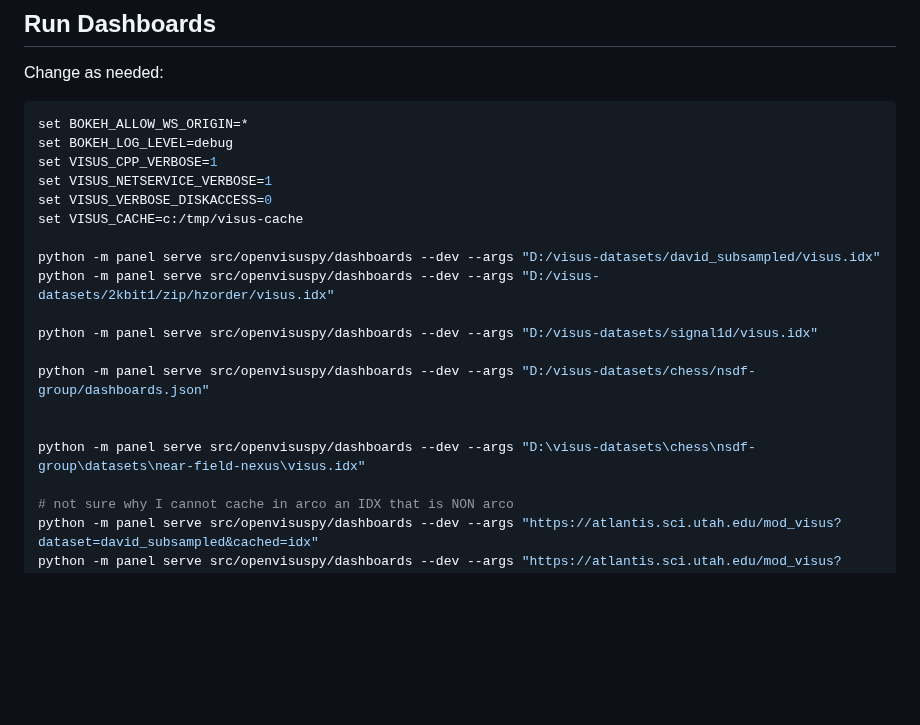
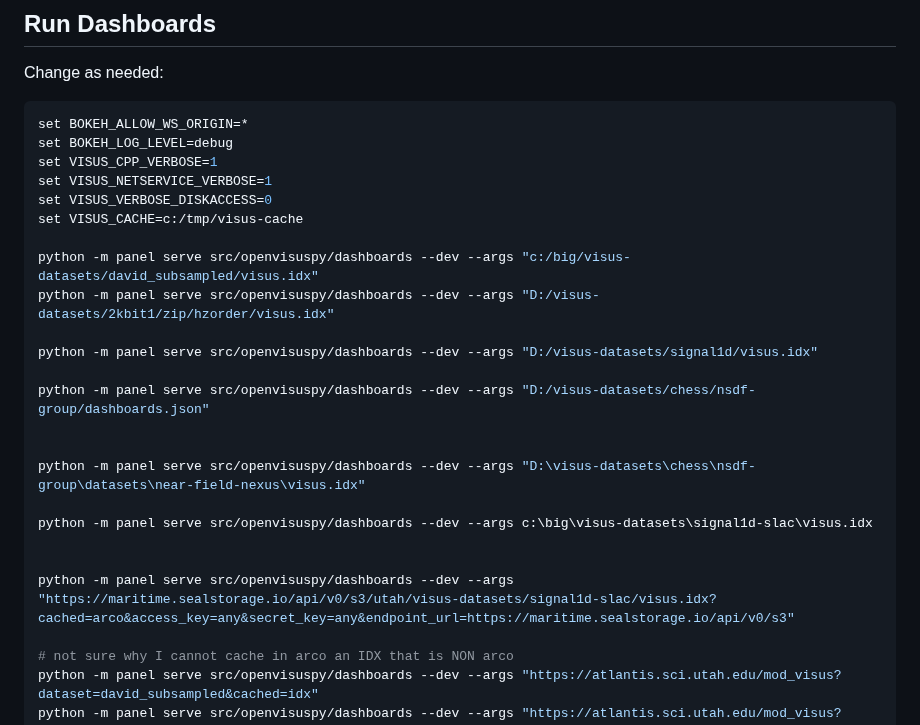
Before and after one commit to sci-visus/openvisuspy, a Markdown page: README.md, the part around the change. GitHub-like rendering; blank space fills up the shorter version.

Commit message:
new version

```diff
--- a/README.md
+++ b/README.md
@@ -67,7 +67,7 @@ set VISUS_NETSERVICE_VERBOSE=1
 set VISUS_VERBOSE_DISKACCESS=0
 set VISUS_CACHE=c:/tmp/visus-cache
 
-python -m panel serve src/openvisuspy/dashboards --dev --args "D:/visus-datasets/david_subsampled/visus.idx"
+python -m panel serve src/openvisuspy/dashboards --dev --args "c:/big/visus-datasets/david_subsampled/visus.idx"
 python -m panel serve src/openvisuspy/dashboards --dev --args "D:/visus-datasets/2kbit1/zip/hzorder/visus.idx"
 
 python -m panel serve src/openvisuspy/dashboards --dev --args "D:/visus-datasets/signal1d/visus.idx"
@@ -76,6 +76,11 @@ python -m panel serve src/openvisuspy/dashboards --dev --args "D:/visus-datasets
 
 
 python -m panel serve src/openvisuspy/dashboards --dev --args "D:\visus-datasets\chess\nsdf-group\datasets\near-field-nexus\visus.idx"
+
+python -m panel serve src/openvisuspy/dashboards --dev --args c:\big\visus-datasets\signal1d-slac\visus.idx
+
+
+python -m panel serve src/openvisuspy/dashboards --dev --args "https://maritime.sealstorage.io/api/v0/s3/utah/visus-datasets/signal1d-slac/visus.idx?cached=arco&access_key=any&secret_key=any&endpoint_url=https://maritime.sealstorage.io/api/v0/s3"
 
 # not sure why I cannot cache in arco an IDX that is NON arco
 python -m panel serve src/openvisuspy/dashboards --dev --args "https://atlantis.sci.utah.edu/mod_visus?dataset=david_subsampled&cached=idx"
```
